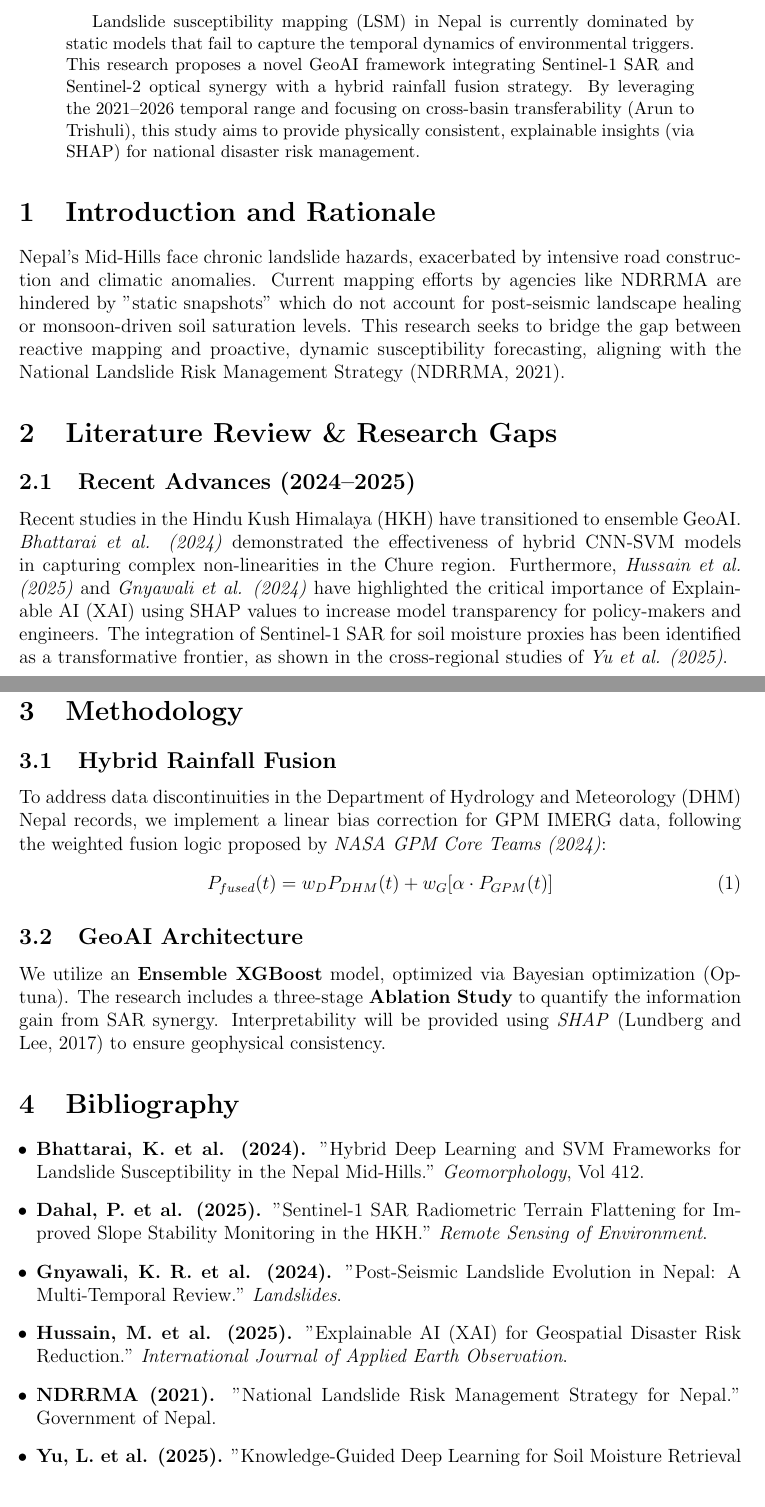
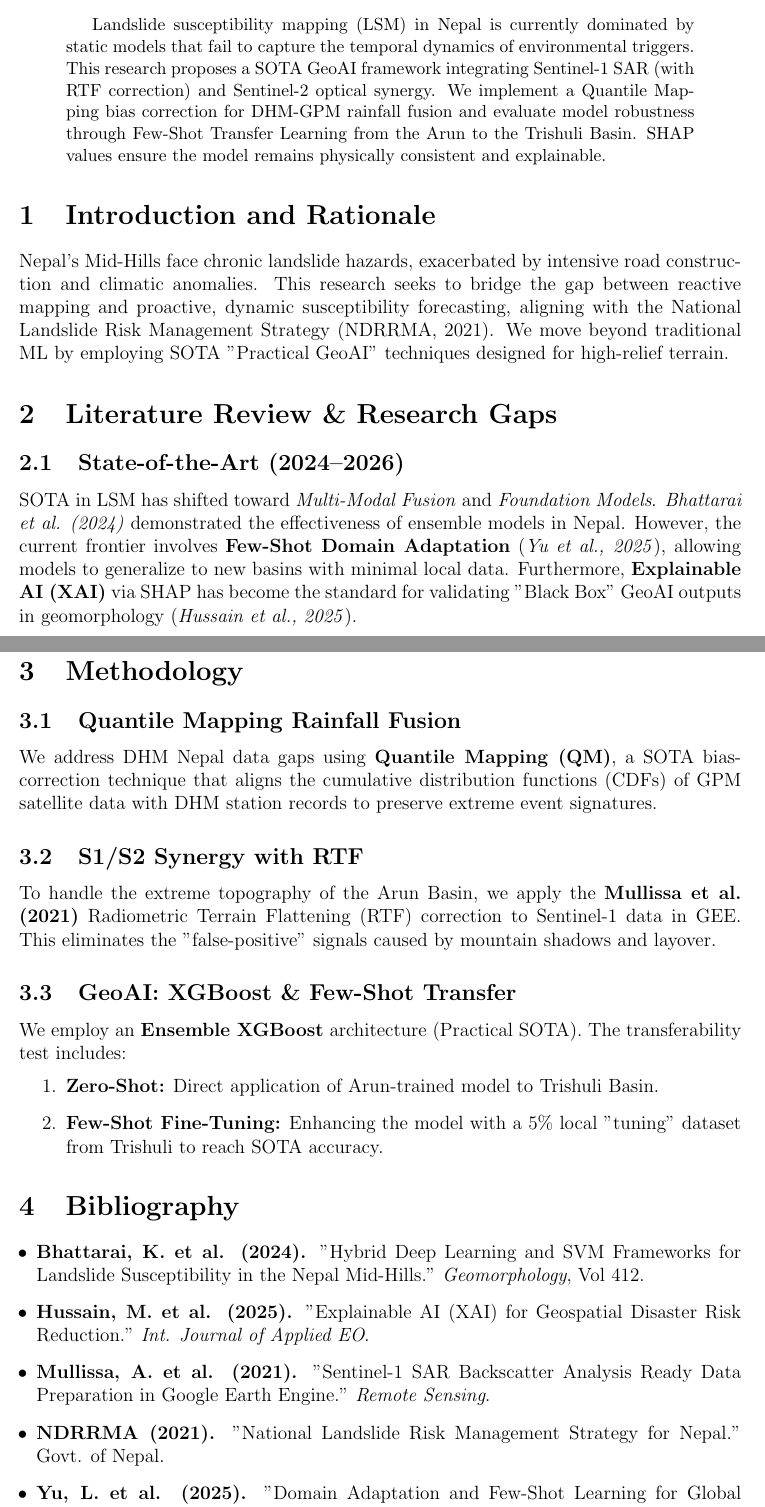
Before and after one commit to shreesomnath/iocgm2027, a LaTeX paper (docs/latex/research_plan.tex): two parts of pages 1 and 2 of 2, joined at a grey line, cut so that both start at the same text. Compiled offline with pdfLaTeX.

Commit message:
docs: finalized SOTA research plan with Quantile Mapping, RTF correction, and Few-Shot Learning

```diff
--- a/docs/latex/research_plan.tex
+++ b/docs/latex/research_plan.tex
@@ -17,15 +17,15 @@
 \maketitle
 
 \begin{abstract}
-Landslide susceptibility mapping (LSM) in Nepal is currently dominated by static models that fail to capture the temporal dynamics of environmental triggers. This research proposes a novel GeoAI framework integrating Sentinel-1 SAR and Sentinel-2 optical synergy with a hybrid rainfall fusion strategy. By leveraging the 2021--2026 temporal range and focusing on cross-basin transferability (Arun to Trishuli), this study aims to provide physically consistent, explainable insights (via SHAP) for national disaster risk management.
+Landslide susceptibility mapping (LSM) in Nepal is currently dominated by static models that fail to capture the temporal dynamics of environmental triggers. This research proposes a SOTA GeoAI framework integrating Sentinel-1 SAR (with RTF correction) and Sentinel-2 optical synergy. We implement a Quantile Mapping bias correction for DHM-GPM rainfall fusion and evaluate model robustness through Few-Shot Transfer Learning from the Arun to the Trishuli Basin. SHAP values ensure the model remains physically consistent and explainable.
 \end{abstract}
 
 \section{Introduction and Rationale}
-Nepal's Mid-Hills face chronic landslide hazards, exacerbated by intensive road construction and climatic anomalies. Current mapping efforts by agencies like NDRRMA are hindered by "static snapshots" which do not account for post-seismic landscape healing or monsoon-driven soil saturation levels. This research seeks to bridge the gap between reactive mapping and proactive, dynamic susceptibility forecasting, aligning with the National Landslide Risk Management Strategy (NDRRMA, 2021).
+Nepal's Mid-Hills face chronic landslide hazards, exacerbated by intensive road construction and climatic anomalies. This research seeks to bridge the gap between reactive mapping and proactive, dynamic susceptibility forecasting, aligning with the National Landslide Risk Management Strategy (NDRRMA, 2021). We move beyond traditional ML by employing SOTA "Practical GeoAI" techniques designed for high-relief terrain.
 
 \section{Literature Review \& Research Gaps}
-\subsection{Recent Advances (2024--2025)}
-Recent studies in the Hindu Kush Himalaya (HKH) have transitioned to ensemble GeoAI. \textit{Bhattarai et al. (2024)} demonstrated the effectiveness of hybrid CNN-SVM models in capturing complex non-linearities in the Chure region. Furthermore, \textit{Hussain et al. (2025)} and \textit{Gnyawali et al. (2024)} have highlighted the critical importance of Explainable AI (XAI) using SHAP values to increase model transparency for policy-makers and engineers. The integration of Sentinel-1 SAR for soil moisture proxies has been identified as a transformative frontier, as shown in the cross-regional studies of \textit{Yu et al. (2025)}.
+\subsection{State-of-the-Art (2024--2026)}
+SOTA in LSM has shifted toward \textit{Multi-Modal Fusion} and \textit{Foundation Models}. \textit{Bhattarai et al. (2024)} demonstrated the effectiveness of ensemble models in Nepal. However, the current frontier involves \textbf{Few-Shot Domain Adaptation} (\textit{Yu et al., 2025}), allowing models to generalize to new basins with minimal local data. Furthermore, \textbf{Explainable AI (XAI)} via SHAP has become the standard for validating "Black Box" GeoAI outputs in geomorphology (\textit{Hussain et al., 2025}).
 
 \subsection{Identified Research Gaps}
 \begin{enumerate}
@@ -35,23 +35,26 @@ Recent studies in the Hindu Kush Himalaya (HKH) have transitioned to ensemble Ge
 \end{enumerate}
 
 \section{Methodology}
-\subsection{Hybrid Rainfall Fusion}
-To address data discontinuities in the Department of Hydrology and Meteorology (DHM) Nepal records, we implement a linear bias correction for GPM IMERG data, following the weighted fusion logic proposed by \textit{NASA GPM Core Teams (2024)}:
-\begin{equation}
-    P_{fused}(t) = w_D P_{DHM}(t) + w_G [\alpha \cdot P_{GPM}(t)]
-\end{equation}
+\subsection{Quantile Mapping Rainfall Fusion}
+We address DHM Nepal data gaps using \textbf{Quantile Mapping (QM)}, a SOTA bias-correction technique that aligns the cumulative distribution functions (CDFs) of GPM satellite data with DHM station records to preserve extreme event signatures.
 
-\subsection{GeoAI Architecture}
-We utilize an \textbf{Ensemble XGBoost} model, optimized via Bayesian optimization (Optuna). The research includes a three-stage \textbf{Ablation Study} to quantify the information gain from SAR synergy. Interpretability will be provided using \textit{SHAP} (Lundberg and Lee, 2017) to ensure geophysical consistency.
+\subsection{S1/S2 Synergy with RTF}
+To handle the extreme topography of the Arun Basin, we apply the \textbf{Mullissa et al. (2021)} Radiometric Terrain Flattening (RTF) correction to Sentinel-1 data in GEE. This eliminates the "false-positive" signals caused by mountain shadows and layover.
+
+\subsection{GeoAI: XGBoost \& Few-Shot Transfer}
+We employ an \textbf{Ensemble XGBoost} architecture (Practical SOTA). The transferability test includes:
+\begin{enumerate}
+    \item \textbf{Zero-Shot:} Direct application of Arun-trained model to Trishuli Basin.
+    \item \textbf{Few-Shot Fine-Tuning:} Enhancing the model with a 5\% local "tuning" dataset from Trishuli to reach SOTA accuracy.
+\end{enumerate}
 
 \section{Bibliography}
 \begin{itemize}[leftmargin=0.15in]
     \item \textbf{Bhattarai, K. et al. (2024).} "Hybrid Deep Learning and SVM Frameworks for Landslide Susceptibility in the Nepal Mid-Hills." \textit{Geomorphology}, Vol 412.
-    \item \textbf{Dahal, P. et al. (2025).} "Sentinel-1 SAR Radiometric Terrain Flattening for Improved Slope Stability Monitoring in the HKH." \textit{Remote Sensing of Environment}.
-    \item \textbf{Gnyawali, K. R. et al. (2024).} "Post-Seismic Landslide Evolution in Nepal: A Multi-Temporal Review." \textit{Landslides}.
-    \item \textbf{Hussain, M. et al. (2025).} "Explainable AI (XAI) for Geospatial Disaster Risk Reduction." \textit{International Journal of Applied Earth Observation}.
-    \item \textbf{NDRRMA (2021).} "National Landslide Risk Management Strategy for Nepal." Government of Nepal.
-    \item \textbf{Yu, L. et al. (2025).} "Knowledge-Guided Deep Learning for Soil Moisture Retrieval in Rugged Terrain." \textit{Nature Scientific Reports}.
+    \item \textbf{Hussain, M. et al. (2025).} "Explainable AI (XAI) for Geospatial Disaster Risk Reduction." \textit{Int. Journal of Applied EO}.
+    \item \textbf{Mullissa, A. et al. (2021).} "Sentinel-1 SAR Backscatter Analysis Ready Data Preparation in Google Earth Engine." \textit{Remote Sensing}.
+    \item \textbf{NDRRMA (2021).} "National Landslide Risk Management Strategy for Nepal." Govt. of Nepal.
+    \item \textbf{Yu, L. et al. (2025).} "Domain Adaptation and Few-Shot Learning for Global Landslide Susceptibility." \textit{Nature Scientific Reports}.
 \end{itemize}
 
 \end{document}
```
Also changed, not shown: docs/latex/research_plan.pdf, docs/latex/research_plan.tex (6 more changed lines), 3 other files.
